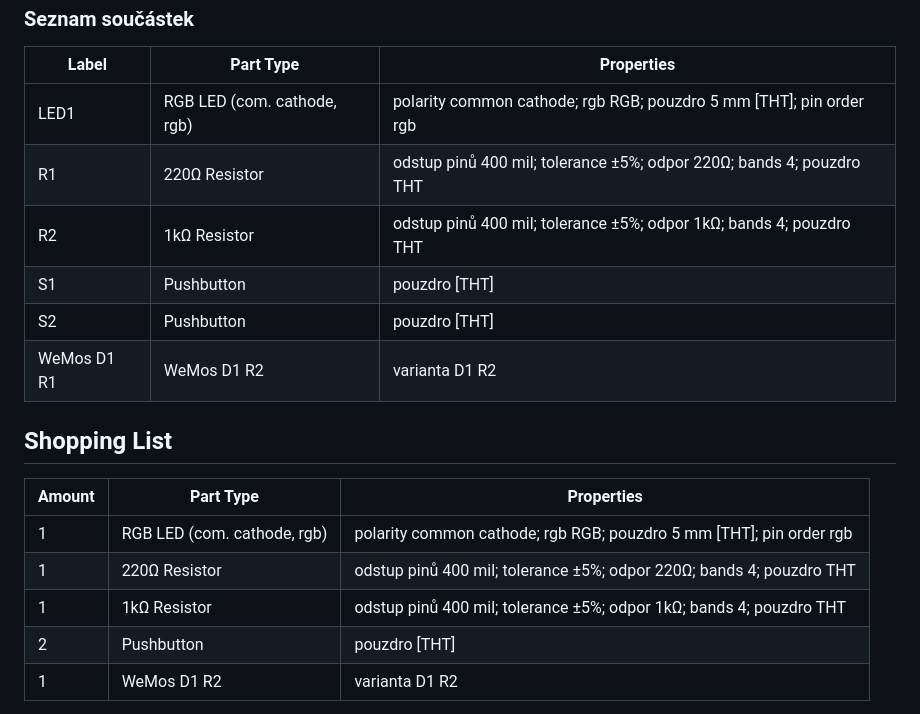
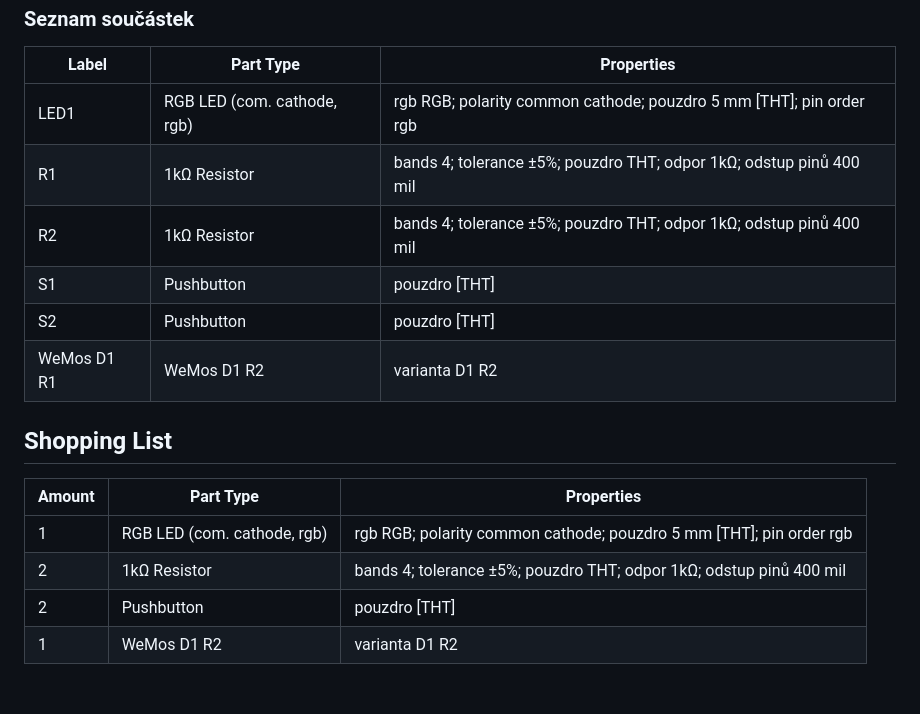
Before and after one commit to elpablos/voter-demo, a Markdown page: readme.md, the part around the change printed below. Rendered like a GitHub page; blank space fills up the shorter version.

Commit message:
aktualizace schematu

```diff
--- a/readme.md
+++ b/readme.md
@@ -33,15 +33,15 @@ Nejde tedy o Arduino desku, jen využívá layout Arduina Uno!
   <tr>
     <td>LED1</td>
     <td>RGB LED (com. cathode, rgb)</td>
-    <td class="props">polarity common cathode; rgb RGB; pouzdro 5 mm [THT]; pin order rgb</td>
+    <td class="props">rgb RGB; polarity common cathode; pouzdro 5 mm [THT]; pin order rgb</td>
 </tr><tr>
     <td>R1</td>
-    <td>220Ω Resistor</td>
-    <td class="props">odstup pinů 400 mil; tolerance ±5%; odpor 220Ω; bands 4; pouzdro THT</td>
+    <td>1kΩ Resistor</td>
+    <td class="props">bands 4; tolerance ±5%; pouzdro THT; odpor 1kΩ; odstup pinů 400 mil</td>
 </tr><tr>
     <td>R2</td>
     <td>1kΩ Resistor</td>
-    <td class="props">odstup pinů 400 mil; tolerance ±5%; odpor 1kΩ; bands 4; pouzdro THT</td>
+    <td class="props">bands 4; tolerance ±5%; pouzdro THT; odpor 1kΩ; odstup pinů 400 mil</td>
 </tr><tr>
     <td>S1</td>
     <td>Pushbutton</td>
@@ -70,15 +70,11 @@ Nejde tedy o Arduino desku, jen využívá layout Arduina Uno!
 <tr>
     <td>1</td>
     <td>RGB LED (com. cathode, rgb)</td>
-    <td class="props">polarity common cathode; rgb RGB; pouzdro 5 mm [THT]; pin order rgb</td>
+    <td class="props">rgb RGB; polarity common cathode; pouzdro 5 mm [THT]; pin order rgb</td>
 </tr><tr>
-    <td>1</td>
-    <td>220Ω Resistor</td>
-    <td class="props">odstup pinů 400 mil; tolerance ±5%; odpor 220Ω; bands 4; pouzdro THT</td>
-</tr><tr>
-    <td>1</td>
+    <td>2</td>
     <td>1kΩ Resistor</td>
-    <td class="props">odstup pinů 400 mil; tolerance ±5%; odpor 1kΩ; bands 4; pouzdro THT</td>
+    <td class="props">bands 4; tolerance ±5%; pouzdro THT; odpor 1kΩ; odstup pinů 400 mil</td>
 </tr><tr>
     <td>2</td>
     <td>Pushbutton</td>
```
Also changed, not shown: other parts of readme.md (+0 -2 lines), Arduino/schema_bb.png, 2 other files.
